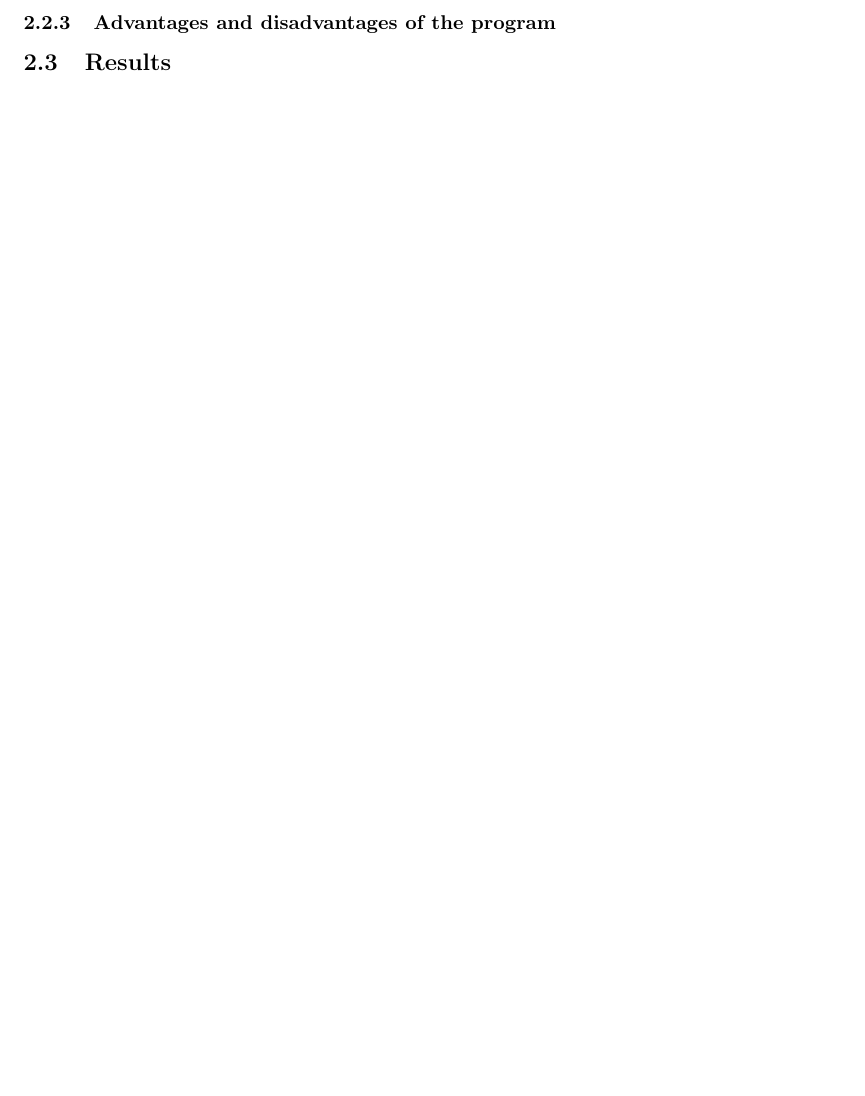
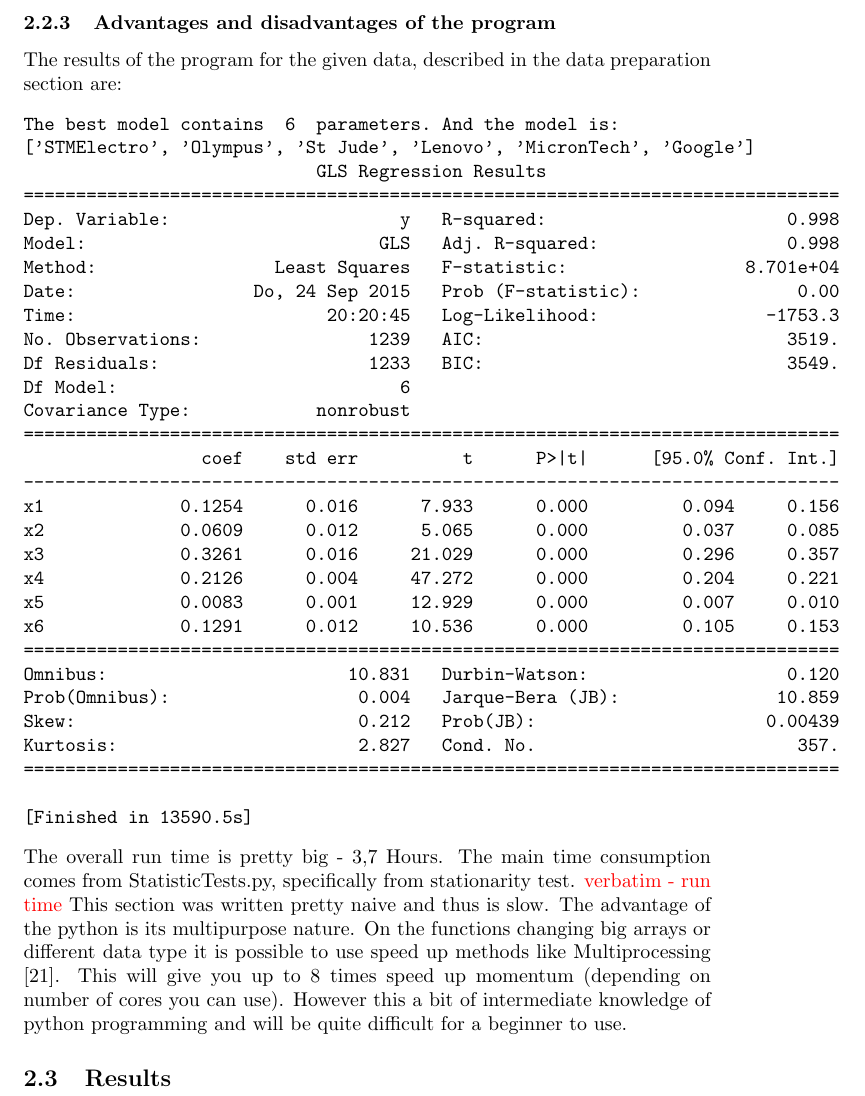
Before and after one commit to scottwedge/uni-stuff, a LaTeX document (Uni/PythonVsR.tex): part of page 11 of 14, cut so that both start at the same text, the shorter picture padded with empty space. Compiled offline with pdfLaTeX.

Commit message:
advantages and disadvantages

```diff
--- a/Uni/PythonVsR.tex
+++ b/Uni/PythonVsR.tex
@@ -203,7 +203,42 @@
 The Statmodels library proved to be easy in use, if you understand how it is all organized. This library has a good content tree, but contains not enough general and small specific examples. The problem is sometimes to understand what input parameters are needed and why the result has unexpected format. For instance, in the documentation of some functions parameters, methods and return instances are organized not by appearance or relevance order, but by alphabet, which makes it many times harder to read it. The source code is given for the whole class and not for the certain parts. However, they give at least one link to the theory behind the implementation. One of the biggest inconveniences was being unable to read the documentation. The Statmodels keep their documentation at sourceforge. This resource had been offline for several days in a row, which can be a very big issue for a project with a deadline. The code is kept on Github. It is very hard to read the code without certain theoretical and practical background. Although Statmodels have many disadvantages, this library was chosen for the program because of its content. In most cases the resulting output had proper (suitable for our program) format and did the exact thing we wanted.\\
 
 \subsubsection{Advantages and disadvantages of the program}
+The results of the program for the given data, described in the data preparation section are:
+\begin{verbatim}
+The best model contains  6  parameters. And the model is:
+['STMElectro', 'Olympus', 'St Jude', 'Lenovo', 'MicronTech', 'Google']
+                            GLS Regression Results
+==============================================================================
+Dep. Variable:                      y   R-squared:                       0.998
+Model:                            GLS   Adj. R-squared:                  0.998
+Method:                 Least Squares   F-statistic:                 8.701e+04
+Date:                 Do, 24 Sep 2015   Prob (F-statistic):               0.00
+Time:                        20:20:45   Log-Likelihood:                -1753.3
+No. Observations:                1239   AIC:                             3519.
+Df Residuals:                    1233   BIC:                             3549.
+Df Model:                           6
+Covariance Type:            nonrobust
+==============================================================================
+                 coef    std err          t      P>|t|      [95.0% Conf. Int.]
+------------------------------------------------------------------------------
+x1             0.1254      0.016      7.933      0.000         0.094     0.156
+x2             0.0609      0.012      5.065      0.000         0.037     0.085
+x3             0.3261      0.016     21.029      0.000         0.296     0.357
+x4             0.2126      0.004     47.272      0.000         0.204     0.221
+x5             0.0083      0.001     12.929      0.000         0.007     0.010
+x6             0.1291      0.012     10.536      0.000         0.105     0.153
+==============================================================================
+Omnibus:                       10.831   Durbin-Watson:                   0.120
+Prob(Omnibus):                  0.004   Jarque-Bera (JB):               10.859
+Skew:                           0.212   Prob(JB):                      0.00439
+Kurtosis:                       2.827   Cond. No.                         357.
+==============================================================================
 
+[Finished in 13590.5s]
+\end{verbatim}
+The overall run time is pretty big - 3,7 Hours. The main time consumption comes from StatisticTests.py, specifically from stationarity test.
+\textcolor{red}{verbatim - run time}
+This section was written pretty naive and thus is slow. The advantage of the python is its multipurpose nature. On the functions changing big arrays or different data type it is possible to use speed up methods like Multiprocessing [21]. This will give you up to 8 times speed up momentum (depending on number of cores you can use). However this a bit of intermediate knowledge of python programming and will be quite difficult for a beginner to use.
 \subsection{Results}
 
 \newpage
```
Also changed, not shown: Uni/vol1/literature.tex (+1 -0 lines), 1 other file.
